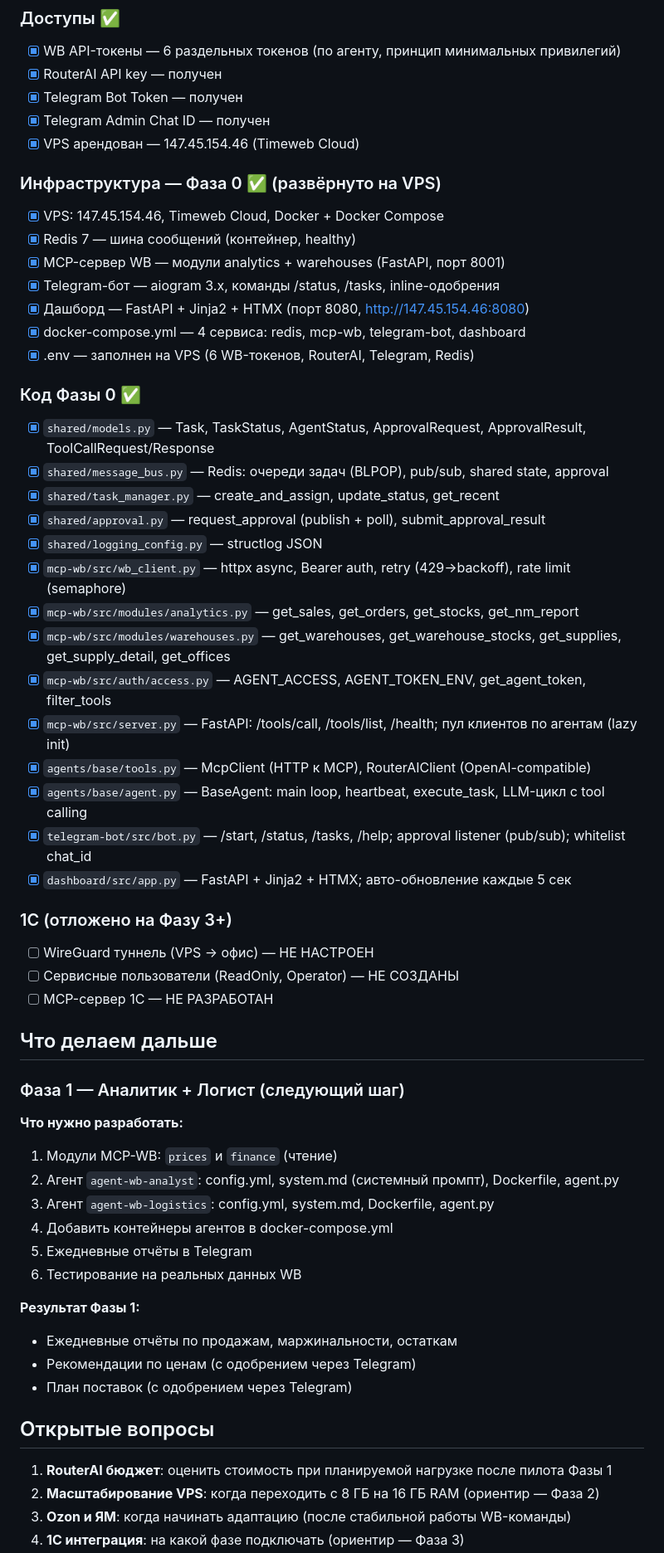
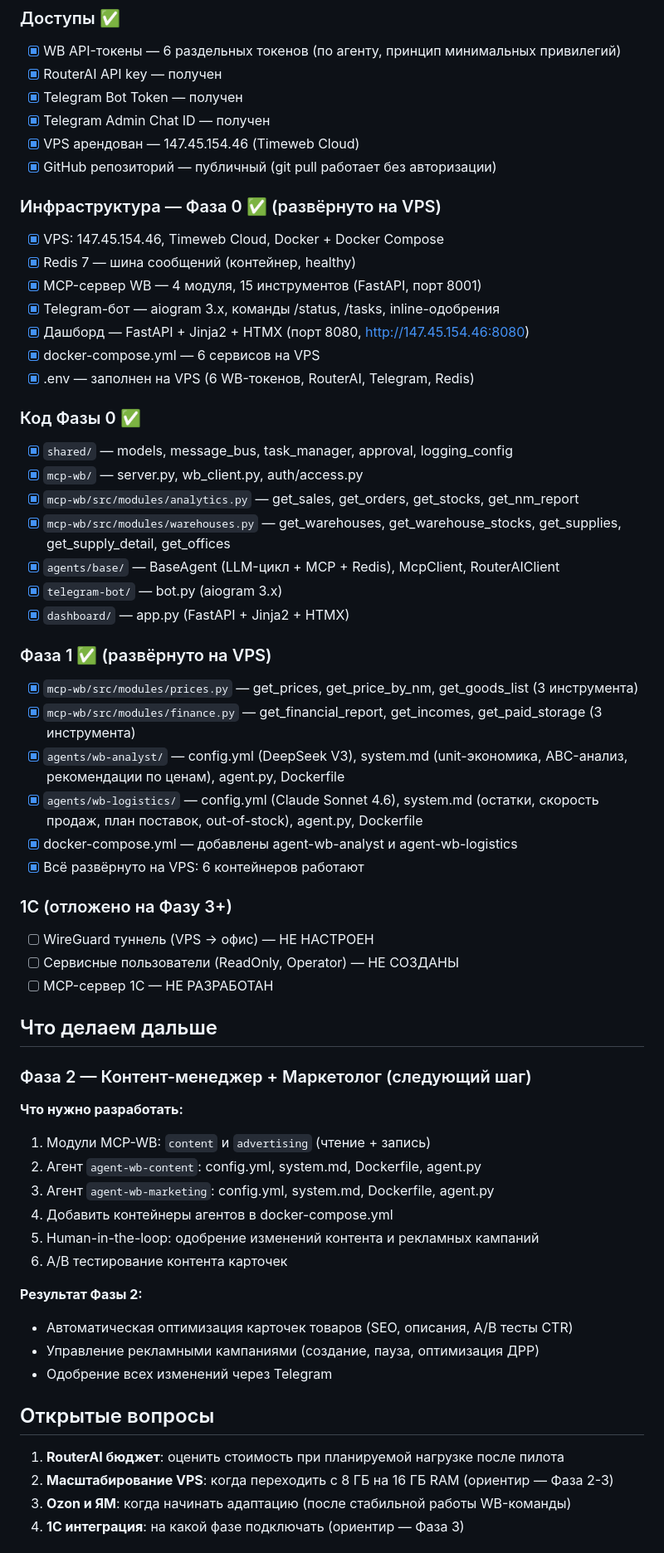
Before and after one commit to Romamix88/Team-Marketplace, a Markdown page: CONTEXT.md, the part around one of its changes. Shown at 83% size. Drawn GitHub-style.

```diff
--- a/CONTEXT.md
+++ b/CONTEXT.md
@@ -22,31 +22,33 @@
 - [x] Telegram Bot Token — получен
 - [x] Telegram Admin Chat ID — получен
 - [x] VPS арендован — 147.45.154.46 (Timeweb Cloud)
+- [x] GitHub репозиторий — публичный (git pull работает без авторизации)
 
 ### Инфраструктура — Фаза 0 ✅ (развёрнуто на VPS)
 - [x] VPS: 147.45.154.46, Timeweb Cloud, Docker + Docker Compose
 - [x] Redis 7 — шина сообщений (контейнер, healthy)
-- [x] MCP-сервер WB — модули analytics + warehouses (FastAPI, порт 8001)
+- [x] MCP-сервер WB — 4 модуля, 15 инструментов (FastAPI, порт 8001)
 - [x] Telegram-бот — aiogram 3.x, команды /status, /tasks, inline-одобрения
 - [x] Дашборд — FastAPI + Jinja2 + HTMX (порт 8080, http://147.45.154.46:8080)
-- [x] docker-compose.yml — 4 сервиса: redis, mcp-wb, telegram-bot, dashboard
+- [x] docker-compose.yml — 6 сервисов на VPS
 - [x] .env — заполнен на VPS (6 WB-токенов, RouterAI, Telegram, Redis)
 
 ### Код Фазы 0 ✅
-- [x] `shared/models.py` — Task, TaskStatus, AgentStatus, ApprovalRequest, ApprovalResult, ToolCallRequest/Response
-- [x] `shared/message_bus.py` — Redis: очереди задач (BLPOP), pub/sub, shared state, approval
-- [x] `shared/task_manager.py` — create_and_assign, update_status, get_recent
-- [x] `shared/approval.py` — request_approval (publish + poll), submit_approval_result
-- [x] `shared/logging_config.py` — structlog JSON
-- [x] `mcp-wb/src/wb_client.py` — httpx async, Bearer auth, retry (429→backoff), rate limit (semaphore)
+- [x] `shared/` — models, message_bus, task_manager, approval, logging_config
+- [x] `mcp-wb/` — server.py, wb_client.py, auth/access.py
 - [x] `mcp-wb/src/modules/analytics.py` — get_sales, get_orders, get_stocks, get_nm_report
 - [x] `mcp-wb/src/modules/warehouses.py` — get_warehouses, get_warehouse_stocks, get_supplies, get_supply_detail, get_offices
-- [x] `mcp-wb/src/auth/access.py` — AGENT_ACCESS, AGENT_TOKEN_ENV, get_agent_token, filter_tools
-- [x] `mcp-wb/src/server.py` — FastAPI: /tools/call, /tools/list, /health; пул клиентов по агентам (lazy init)
-- [x] `agents/base/tools.py` — McpClient (HTTP к MCP), RouterAIClient (OpenAI-compatible)
-- [x] `agents/base/agent.py` — BaseAgent: main loop, heartbeat, execute_task, LLM-цикл с tool calling
-- [x] `telegram-bot/src/bot.py` — /start, /status, /tasks, /help; approval listener (pub/sub); whitelist chat_id
-- [x] `dashboard/src/app.py` — FastAPI + Jinja2 + HTMX; авто-обновление каждые 5 сек
+- [x] `agents/base/` — BaseAgent (LLM-цикл + MCP + Redis), McpClient, RouterAIClient
+- [x] `telegram-bot/` — bot.py (aiogram 3.x)
+- [x] `dashboard/` — app.py (FastAPI + Jinja2 + HTMX)
+
+### Фаза 1 ✅ (развёрнуто на VPS)
+- [x] `mcp-wb/src/modules/prices.py` — get_prices, get_price_by_nm, get_goods_list (3 инструмента)
+- [x] `mcp-wb/src/modules/finance.py` — get_financial_report, get_incomes, get_paid_storage (3 инструмента)
+- [x] `agents/wb-analyst/` — config.yml (DeepSeek V3), system.md (unit-экономика, ABC-анализ, рекомендации по ценам), agent.py, Dockerfile
+- [x] `agents/wb-logistics/` — config.yml (Claude Sonnet 4.6), system.md (остатки, скорость продаж, план поставок, out-of-stock), agent.py, Dockerfile
+- [x] docker-compose.yml — добавлены agent-wb-analyst и agent-wb-logistics
+- [x] Всё развёрнуто на VPS: 6 контейнеров работают
 
 ### 1С (отложено на Фазу 3+)
 - [ ] WireGuard туннель (VPS → офис) — НЕ НАСТРОЕН
@@ -55,24 +57,24 @@
 
 ## Что делаем дальше
 
-### Фаза 1 — Аналитик + Логист (следующий шаг)
+### Фаза 2 — Контент-менеджер + Маркетолог (следующий шаг)
 
 **Что нужно разработать:**
-1. Модули MCP-WB: `prices` и `finance` (чтение)
-2. Агент `agent-wb-analyst`: config.yml, system.md (системный промпт), Dockerfile, agent.py
-3. Агент `agent-wb-logistics`: config.yml, system.md, Dockerfile, agent.py
+1. Модули MCP-WB: `content` и `advertising` (чтение + запись)
+2. Агент `agent-wb-content`: config.yml, system.md, Dockerfile, agent.py
+3. Агент `agent-wb-marketing`: config.yml, system.md, Dockerfile, agent.py
 4. Добавить контейнеры агентов в docker-compose.yml
-5. Ежедневные отчёты в Telegram
-6. Тестирование на реальных данных WB
+5. Human-in-the-loop: одобрение изменений контента и рекламных кампаний
+6. A/B тестирование контента карточек
 
-**Результат Фазы 1:**
-- Ежедневные отчёты по продажам, маржинальности, остаткам
-- Рекомендации по ценам (с одобрением через Telegram)
-- План поставок (с одобрением через Telegram)
+**Результат Фазы 2:**
+- Автоматическая оптимизация карточек товаров (SEO, описания, A/B тесты CTR)
+- Управление рекламными кампаниями (создание, пауза, оптимизация ДРР)
+- Одобрение всех изменений через Telegram
 
 ## Открытые вопросы
 
-1. **RouterAI бюджет**: оценить стоимость при планируемой нагрузке после пилота Фазы 1
-2. **Масштабирование VPS**: когда переходить с 8 ГБ на 16 ГБ RAM (ориентир — Фаза 2)
+1. **RouterAI бюджет**: оценить стоимость при планируемой нагрузке после пилота
+2. **Масштабирование VPS**: когда переходить с 8 ГБ на 16 ГБ RAM (ориентир — Фаза 2-3)
 3. **Ozon и ЯМ**: когда начинать адаптацию (после стабильной работы WB-команды)
 4. **1С интеграция**: на какой фазе подключать (ориентир — Фаза 3)
```
Also changed, not shown: other parts of CONTEXT.md (+25 -16 lines), CLAUDE.md (+1 -1 lines), PROJECT_SPEC.md (+9 -9 lines).
